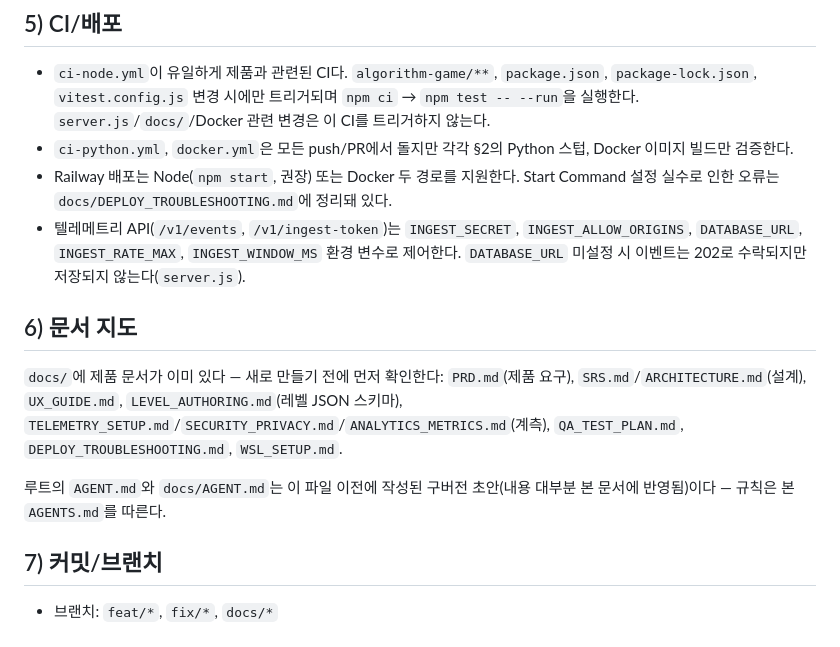
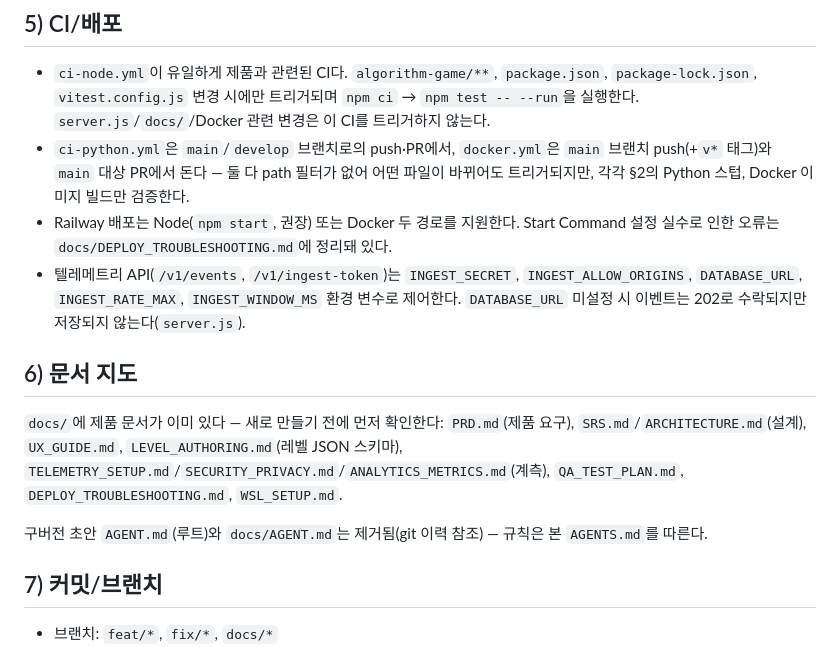
Before and after one commit to irron2004/code_game, a Markdown page: AGENTS.md, the part around the change. Rendered like a GitHub page.

Commit message:
docs: 구버전 AGENT.md 초안 제거 및 AGENTS.md 반영
Co-Authored-By: Claude Fable 5 <noreply@anthropic.com>

```diff
--- a/AGENTS.md
+++ b/AGENTS.md
@@ -51,7 +51,7 @@ npm test         # vitest --run (algorithm-game/src/__tests__/**/*.spec.js)
 ## 5) CI/배포
 
 - `ci-node.yml`이 유일하게 제품과 관련된 CI다. `algorithm-game/**`, `package.json`, `package-lock.json`, `vitest.config.js` 변경 시에만 트리거되며 `npm ci` → `npm test -- --run`을 실행한다. `server.js`/`docs/`/Docker 관련 변경은 이 CI를 트리거하지 않는다.
-- `ci-python.yml`, `docker.yml`은 모든 push/PR에서 돌지만 각각 §2의 Python 스텁, Docker 이미지 빌드만 검증한다.
+- `ci-python.yml`은 `main`/`develop` 브랜치로의 push·PR에서, `docker.yml`은 `main` 브랜치 push(+`v*` 태그)와 `main` 대상 PR에서 돈다 — 둘 다 path 필터가 없어 어떤 파일이 바뀌어도 트리거되지만, 각각 §2의 Python 스텁, Docker 이미지 빌드만 검증한다.
 - Railway 배포는 Node(`npm start`, 권장) 또는 Docker 두 경로를 지원한다. Start Command 설정 실수로 인한 오류는 `docs/DEPLOY_TROUBLESHOOTING.md`에 정리돼 있다.
 - 텔레메트리 API(`/v1/events`, `/v1/ingest-token`)는 `INGEST_SECRET`, `INGEST_ALLOW_ORIGINS`, `DATABASE_URL`, `INGEST_RATE_MAX`, `INGEST_WINDOW_MS` 환경 변수로 제어한다. `DATABASE_URL` 미설정 시 이벤트는 202로 수락되지만 저장되지 않는다(`server.js`).
 
@@ -59,7 +59,7 @@ npm test         # vitest --run (algorithm-game/src/__tests__/**/*.spec.js)
 
 `docs/`에 제품 문서가 이미 있다 — 새로 만들기 전에 먼저 확인한다: `PRD.md`(제품 요구), `SRS.md`/`ARCHITECTURE.md`(설계), `UX_GUIDE.md`, `LEVEL_AUTHORING.md`(레벨 JSON 스키마), `TELEMETRY_SETUP.md`/`SECURITY_PRIVACY.md`/`ANALYTICS_METRICS.md`(계측), `QA_TEST_PLAN.md`, `DEPLOY_TROUBLESHOOTING.md`, `WSL_SETUP.md`.
 
-루트의 `AGENT.md`와 `docs/AGENT.md`는 이 파일 이전에 작성된 구버전 초안(내용 대부분 본 문서에 반영됨)이다 — 규칙은 본 `AGENTS.md`를 따른다.
+구버전 초안 `AGENT.md`(루트)와 `docs/AGENT.md`는 제거됨(git 이력 참조) — 규칙은 본 `AGENTS.md`를 따른다.
 
 ## 7) 커밋/브랜치
 
```
Also changed, not shown: AGENT.md (deleted, +0 -63 lines), docs/AGENT.md (deleted, +0 -64 lines).
